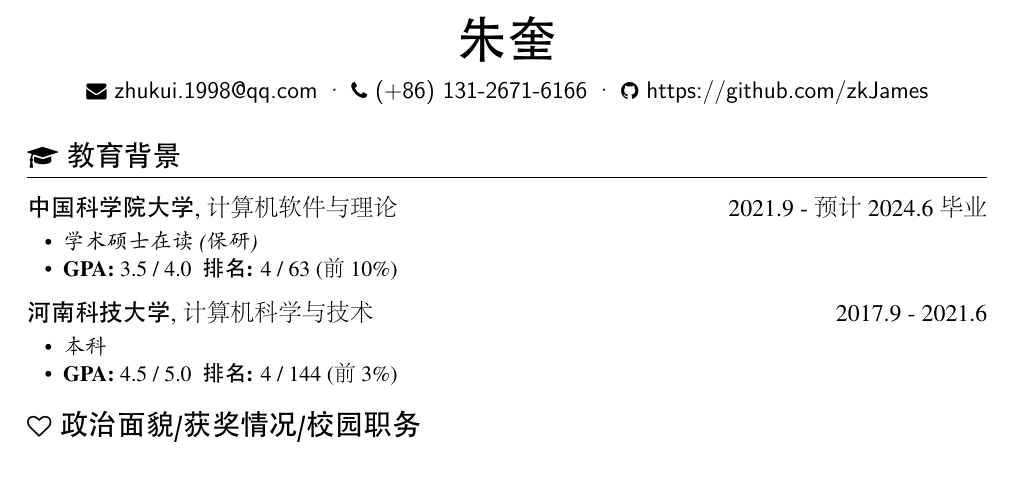
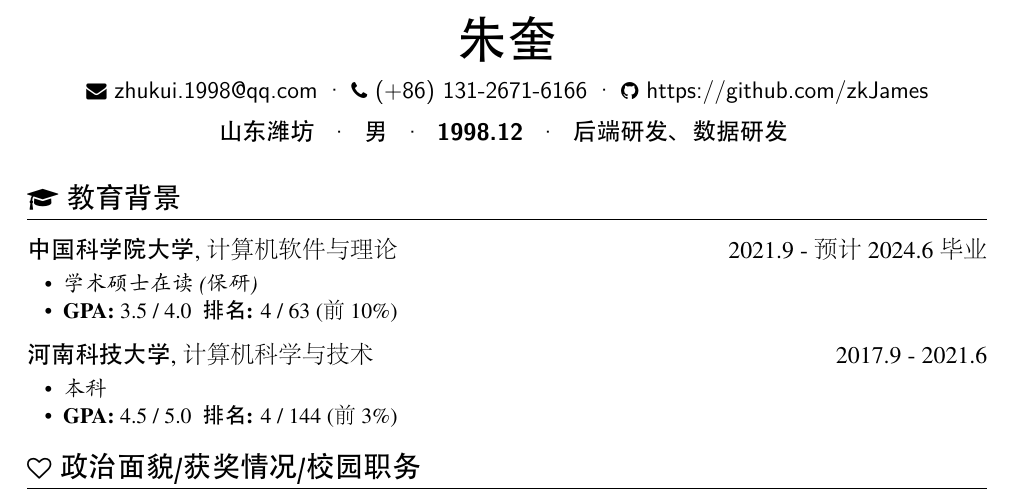
Before and after one commit to zkJames/resume-zk-master, a LaTeX CV (resume-zh_CN.tex): part of page 1 of 2, cut so that both start at the same text, the shorter picture padded with empty space. The pictures show the PDF file resume-zh_CN.pdf that the author committed with the source.

Commit message:
Add home sex birth and job

```diff
--- a/resume-zh_CN.tex
+++ b/resume-zh_CN.tex
@@ -19,6 +19,12 @@
   \email{zhukui.1998@qq.com} \textperiodcentered\
   \phone{(+86) 131-2671-6166} \textperiodcentered\
   \github{https://github.com/zkJames}\
+}
+\basicInfo{
+  \textbf{山东 潍坊} \space\textperiodcentered\space\
+  \textbf{男} \space\textperiodcentered\space\
+  \textbf{1998.12} \space\textperiodcentered\space\
+  \textbf{后端研发、数据研发} \
 }
   % \linkedin[billryan8]{https://www.linkedin.com/in/billryan8}}
 \section{\faGraduationCap\ 教育背景}
```
Also changed, not shown: resume-zh_CN.pdf, 1 other file.
